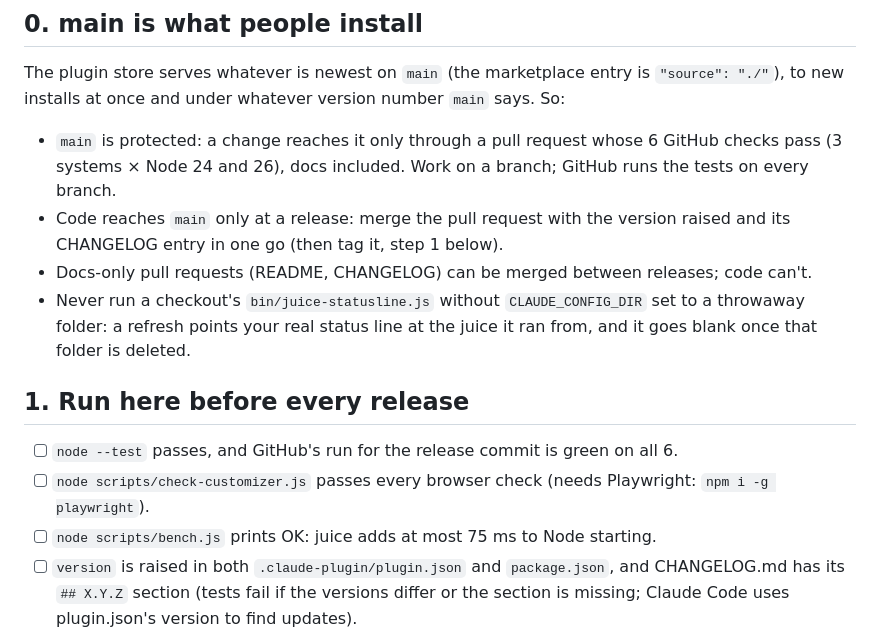
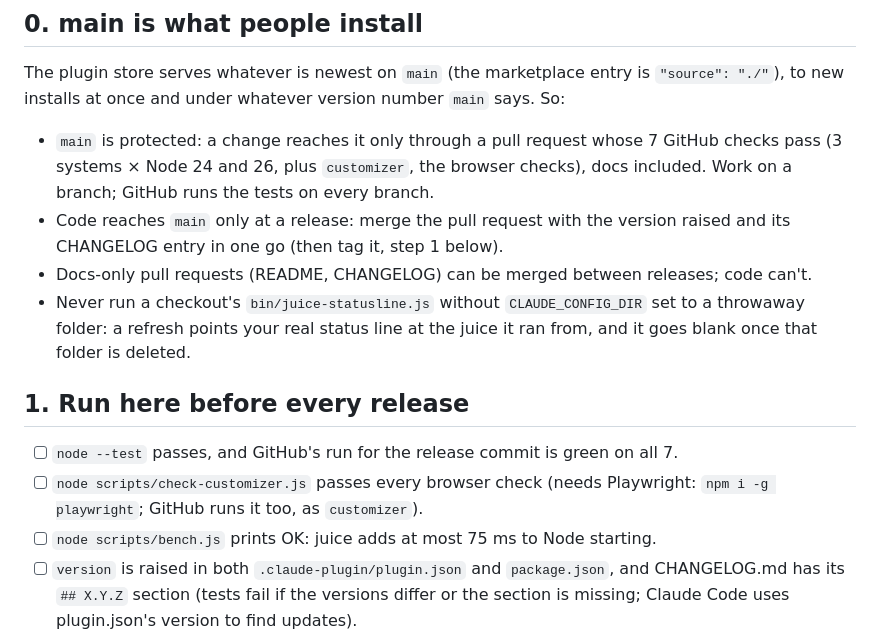
Before and after one commit to zdraveski/claude-juice, a Markdown page: docs/release/checklist.md, the part around the change. Drawn GitHub-style.

Commit message:
docs: the release checklist counts 7 checks, customizer included
Co-Authored-By: Claude Opus 5.5 <noreply@anthropic.com>

```diff
--- a/docs/release/checklist.md
+++ b/docs/release/checklist.md
@@ -9,7 +9,7 @@ its child, restore) on Windows, macOS and Linux with Node 24 and 26 on every pus
 The plugin store serves whatever is newest on `main` (the marketplace entry is `"source": "./"`), to new installs at
 once and under whatever version number `main` says. So:
 
-- `main` is protected: a change reaches it only through a pull request whose 6 GitHub checks pass (3 systems × Node 24 and 26), docs included.
+- `main` is protected: a change reaches it only through a pull request whose 7 GitHub checks pass (3 systems × Node 24 and 26, plus `customizer`, the browser checks), docs included.
   Work on a branch; GitHub runs the tests on every branch.
 - Code reaches `main` only at a release: merge the pull request with the version raised and its CHANGELOG entry in one go
   (then tag it, step 1 below).
@@ -19,8 +19,8 @@ once and under whatever version number `main` says. So:
 
 ## 1. Run here before every release
 
-- [ ] `node --test` passes, and GitHub's run for the release commit is green on all 6.
-- [ ] `node scripts/check-customizer.js` passes every browser check (needs Playwright: `npm i -g playwright`).
+- [ ] `node --test` passes, and GitHub's run for the release commit is green on all 7.
+- [ ] `node scripts/check-customizer.js` passes every browser check (needs Playwright: `npm i -g playwright`; GitHub runs it too, as `customizer`).
 - [ ] `node scripts/bench.js` prints OK: juice adds at most 75 ms to Node starting.
 - [ ] `version` is raised in both `.claude-plugin/plugin.json` and `package.json`, and CHANGELOG.md has its `## X.Y.Z` section (tests fail if the versions differ or the section is missing; Claude Code uses plugin.json's version to find updates).
 - [ ] `CHANGELOG.md` has a section for the new version, in plain words for users, with `[Changes since <previous>](https://github.com/zdraveski/claude-juice/compare/v<previous>...v<version>)` under its heading.
```
